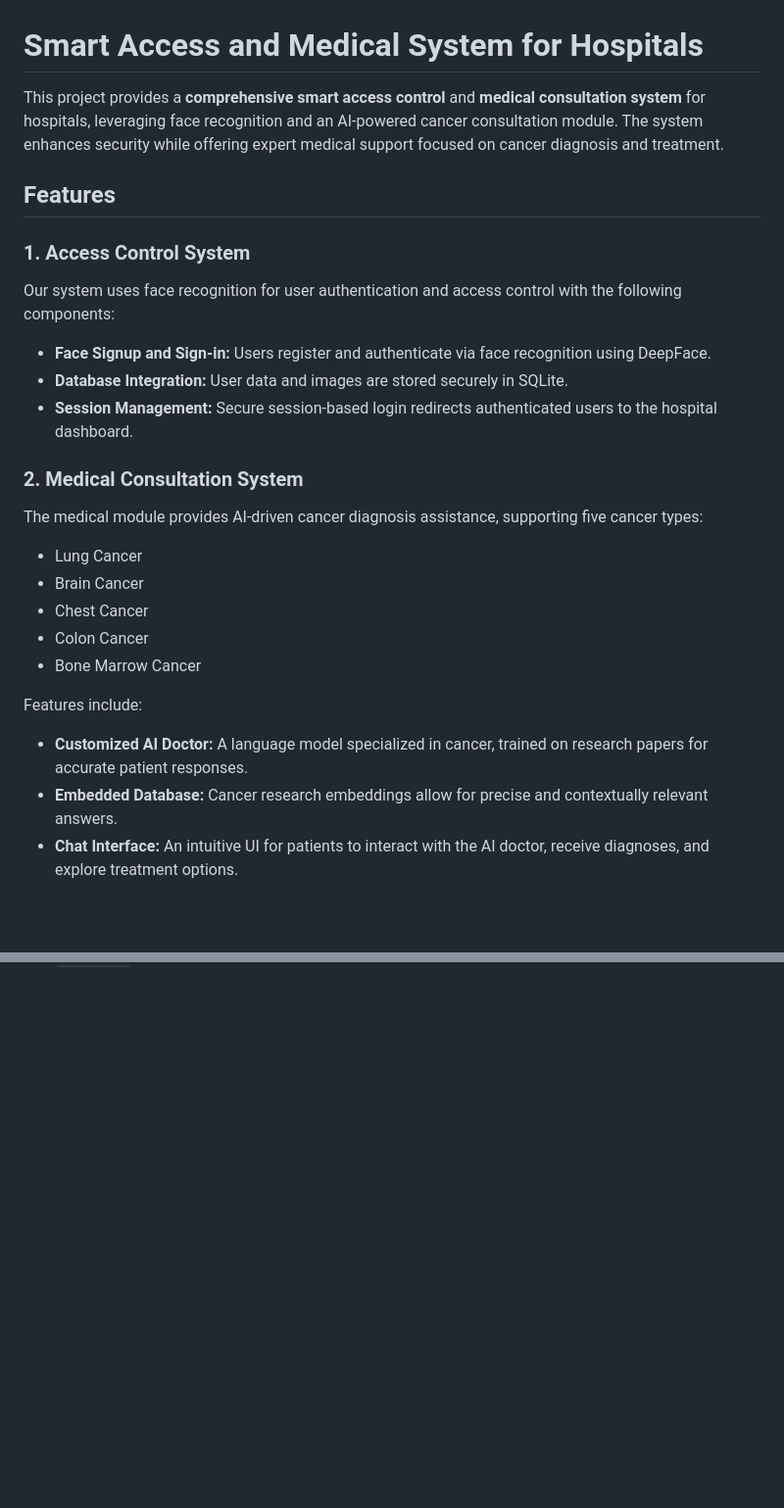
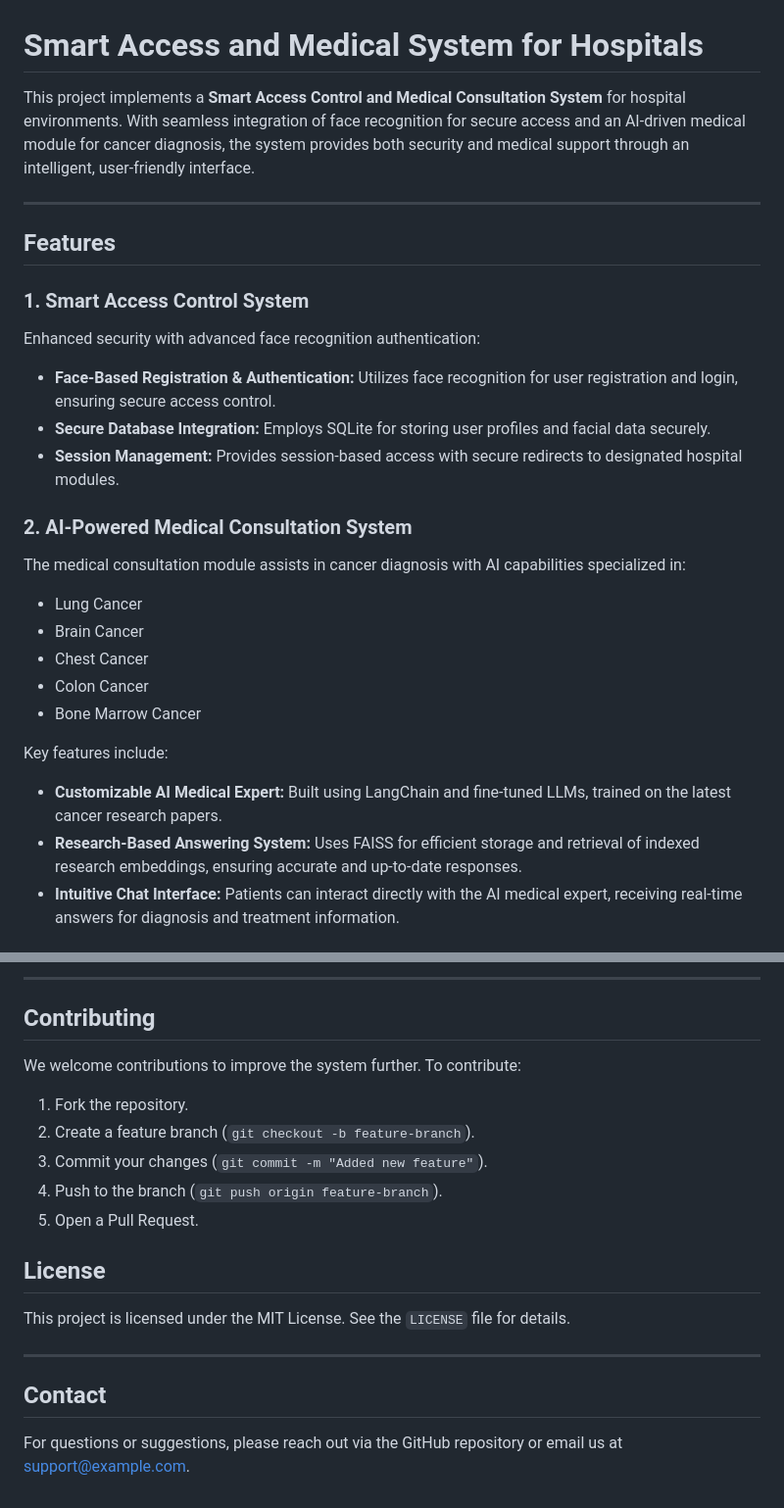
Before and after one commit to OmarAbdelhamidAly/UNI_project, a Markdown page: README.md, 2 parts joined by grey strips. Shown at 98% size. Rendered like a GitHub page; blank space fills up the shorter version.

```diff
--- a/README.md
+++ b/README.md
@@ -7,19 +7,22 @@
 </head>
 <body>
   <h1>Smart Access and Medical System for Hospitals</h1>
-  <p>This project provides a <strong>comprehensive smart access control</strong> and <strong>medical consultation system</strong> for hospitals, leveraging face recognition and an AI-powered cancer consultation module. The system enhances security while offering expert medical support focused on cancer diagnosis and treatment.</p>
+  <p>This project implements a <strong>Smart Access Control and Medical Consultation System</strong> for hospital environments. With seamless integration of face recognition for secure access and an AI-driven medical module for cancer diagnosis, the system provides both security and medical support through an intelligent, user-friendly interface.</p>
+
+  <hr>
 
   <h2>Features</h2>
-  <h3>1. Access Control System</h3>
-  <p>Our system uses face recognition for user authentication and access control with the following components:</p>
+
+  <h3>1. Smart Access Control System</h3>
+  <p>Enhanced security with advanced face recognition authentication:</p>
   <ul>
-    <li><strong>Face Signup and Sign-in:</strong> Users register and authenticate via face recognition using DeepFace.</li>
-    <li><strong>Database Integration:</strong> User data and images are stored securely in SQLite.</li>
-    <li><strong>Session Management:</strong> Secure session-based login redirects authenticated users to the hospital dashboard.</li>
+    <li><strong>Face-Based Registration & Authentication:</strong> Utilizes face recognition for user registration and login, ensuring secure access control.</li>
+    <li><strong>Secure Database Integration:</strong> Employs SQLite for storing user profiles and facial data securely.</li>
+    <li><strong>Session Management:</strong> Provides session-based access with secure redirects to designated hospital modules.</li>
   </ul>
 
-  <h3>2. Medical Consultation System</h3>
-  <p>The medical module provides AI-driven cancer diagnosis assistance, supporting five cancer types:</p>
+  <h3>2. AI-Powered Medical Consultation System</h3>
+  <p>The medical consultation module assists in cancer diagnosis with AI capabilities specialized in:</p>
   <ul>
     <li>Lung Cancer</li>
     <li>Brain Cancer</li>
@@ -27,9 +30,9 @@
     <li>Colon Cancer</li>
     <li>Bone Marrow Cancer</li>
   </ul>
-  <p>Features include:</p>
+  <p>Key features include:</p>
   <ul>
-    <li><strong>Customized AI Doctor:</strong> A language model specialized in cancer, trained on research papers for accurate patient responses.</li>
-    <li><strong>Embedded Database:</strong> Cancer research embeddings allow for precise and contextually relevant answers.</li>
-    <li><strong>Chat Interface:</strong> An intuitive UI for patients to interact with the AI doctor, receive diagnoses, and explore treatment options.</li>
+    <li><strong>Customizable AI Medical Expert:</strong> Built using LangChain and fine-tuned LLMs, trained on the latest cancer research papers.</li>
+    <li><strong>Research-Based Answering System:</strong> Uses FAISS for efficient storage and retrieval of indexed research embeddings, ensuring accurate and up-to-date responses.</li>
+    <li><strong>Intuitive Chat Interface:</strong> Patients can interact directly with the AI medical expert, receiving real-time answers for diagnosis and treatment information.</li>
   </ul>
@@ -86,4 +119,24 @@ docker run -p 5000:5000 omarabdelhamid/goofy_darwin:latest
   </ul>
+
+  <hr>
+
+  <h2>Contributing</h2>
+  <p>We welcome contributions to improve the system further. To contribute:</p>
+  <ol>
+    <li>Fork the repository.</li>
+    <li>Create a feature branch (<code>git checkout -b feature-branch</code>).</li>
+    <li>Commit your changes (<code>git commit -m "Added new feature"</code>).</li>
+    <li>Push to the branch (<code>git push origin feature-branch</code>).</li>
+    <li>Open a Pull Request.</li>
+  </ol>
+
+  <h2>License</h2>
+  <p>This project is licensed under the MIT License. See the <code>LICENSE</code> file for details.</p>
+
+  <hr>
+
+  <h2>Contact</h2>
+  <p>For questions or suggestions, please reach out via the GitHub repository or email us at <a href="mailto:support@example.com">support@example.com</a>.</p>
 
 </body>
 </html>
```
Also changed, not shown: other parts of README.md (+62 -32 lines).
